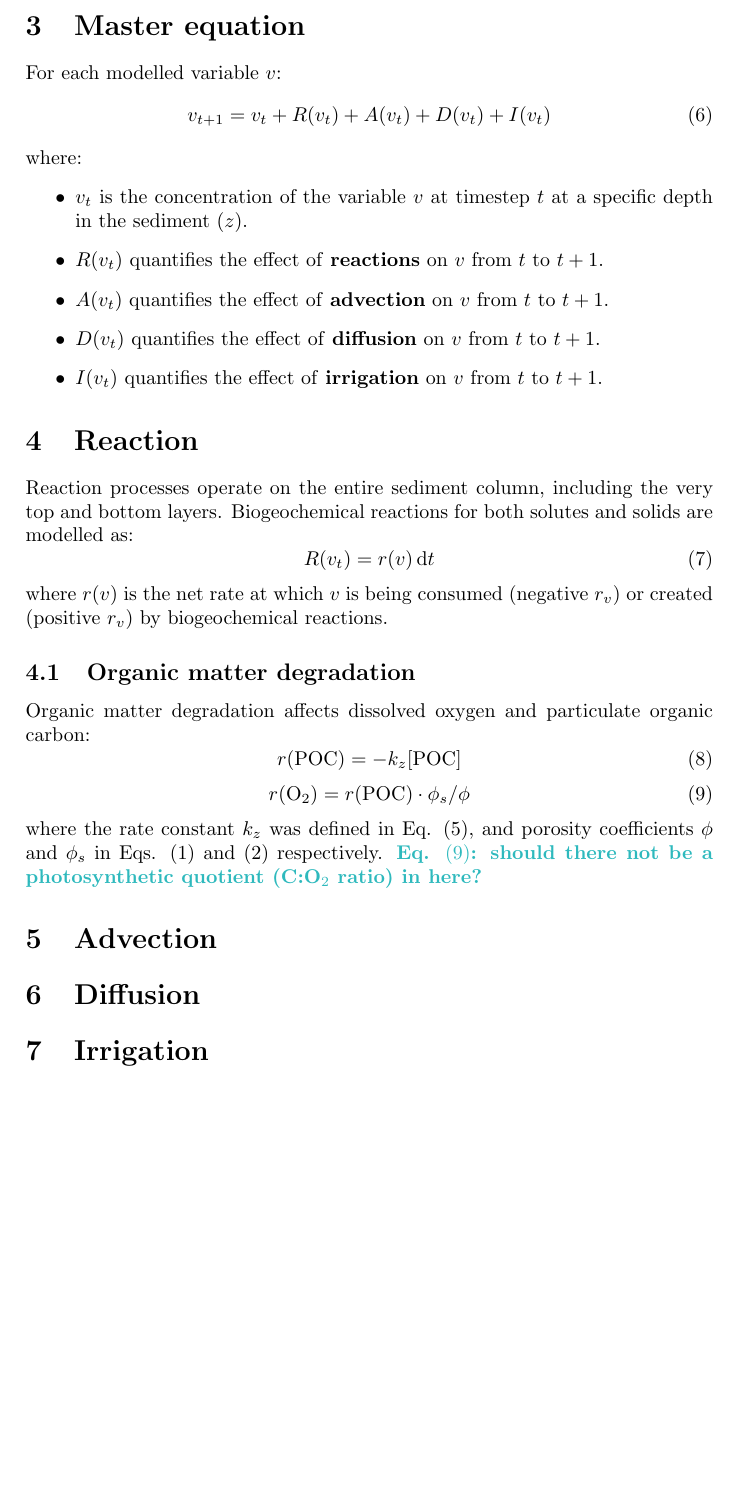
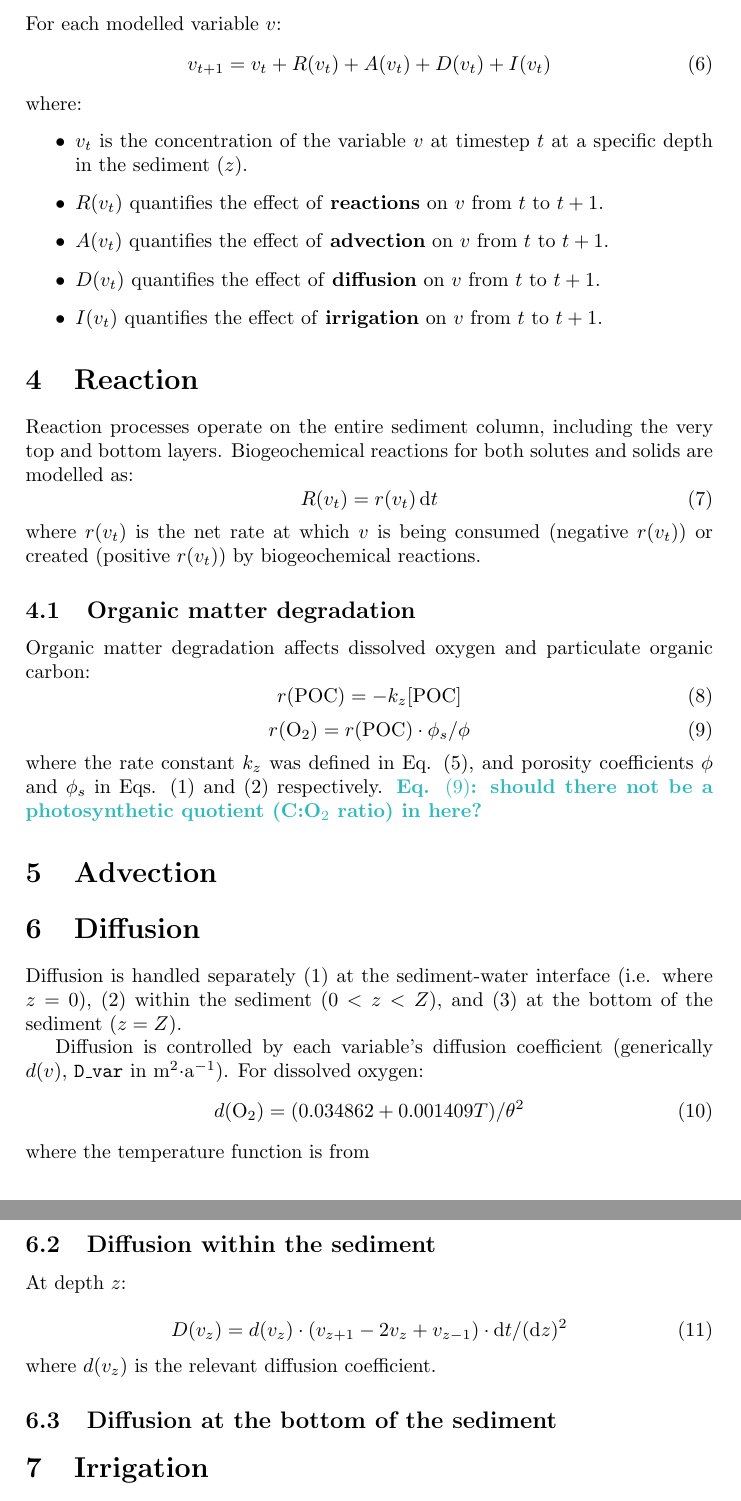
Before and after one commit to RADI-model/Radi.jl, a LaTeX paper (texdocs/RADI.tex): part of page 3 of 4 before the commit and two parts of pages 3 and 4 of 4 after it, the two joined at a grey line, cut at the place of the change, the shorter picture padded with empty space. The pictures show the PDF file texdocs/RADI.pdf that the author committed with the source.

Commit message:
Start adding diffusion

```diff
--- a/texdocs/RADI.tex
+++ b/texdocs/RADI.tex
@@ -131,9 +132,9 @@ where:
 
 Reaction processes operate on the entire sediment column, including the very top and bottom layers. Biogeochemical reactions for both solutes and solids are modelled as:
 \begin{equation}
-R(v_t) = r(v) \, \D{t}
+R(v_t) = r(v_t) \, \D{t}
 \end{equation}
-where $r(v)$ is the net rate at which $v$ is being consumed (negative $r_v$) or created (positive $r_v$) by biogeochemical reactions.
+where $r(v_t)$ is the net rate at which $v$ is being consumed (negative $r(v_t)$) or created (positive $r(v_t)$) by biogeochemical reactions.
 
 \subsection{Organic matter degradation}
 
@@ -150,6 +151,31 @@ where the rate constant $k_z$ was defined in Eq. \eqref{k_poc_degradation}, and
 
 \section{Diffusion}
 
+Diffusion is handled separately (1) at the sediment-water interface (i.e. where $z = 0$), (2) within the sediment ($0 < z < Z$), and (3) at the bottom of the sediment ($z = Z$).
+
+Diffusion is controlled by each variable's diffusion coefficient (generically $d(v)$, $\code{D\_var}$ in m$^2\cdot$a$^{-1}$). For dissolved oxygen:
+\begin{equation}
+d(\ce{O2}) = (0.034862 + 0.001409 T) / \theta^2
+\end{equation}
+where the temperature function is from
+
+\subsection{Diffusion at the sediment-water interface}
+
+
+
+\subsection{Diffusion within the sediment}
+
+At depth $z$:
+
+\begin{equation}
+D(v_z) = d(v_z) \cdot (v_{z+1} - 2 v_z + v_{z-1}) \cdot \D{t} / (\D{z})^2
+\end{equation}
+where $d(v_z)$ is the relevant diffusion coefficient.
+
+\subsection{Diffusion at the bottom of the sediment}
+
+
+
 \section{Irrigation}
 
 \bibliography{RADI}
```
Also changed, not shown: texdocs/RADI.pdf, texdocs/RADI.tex (3 more changed lines).
